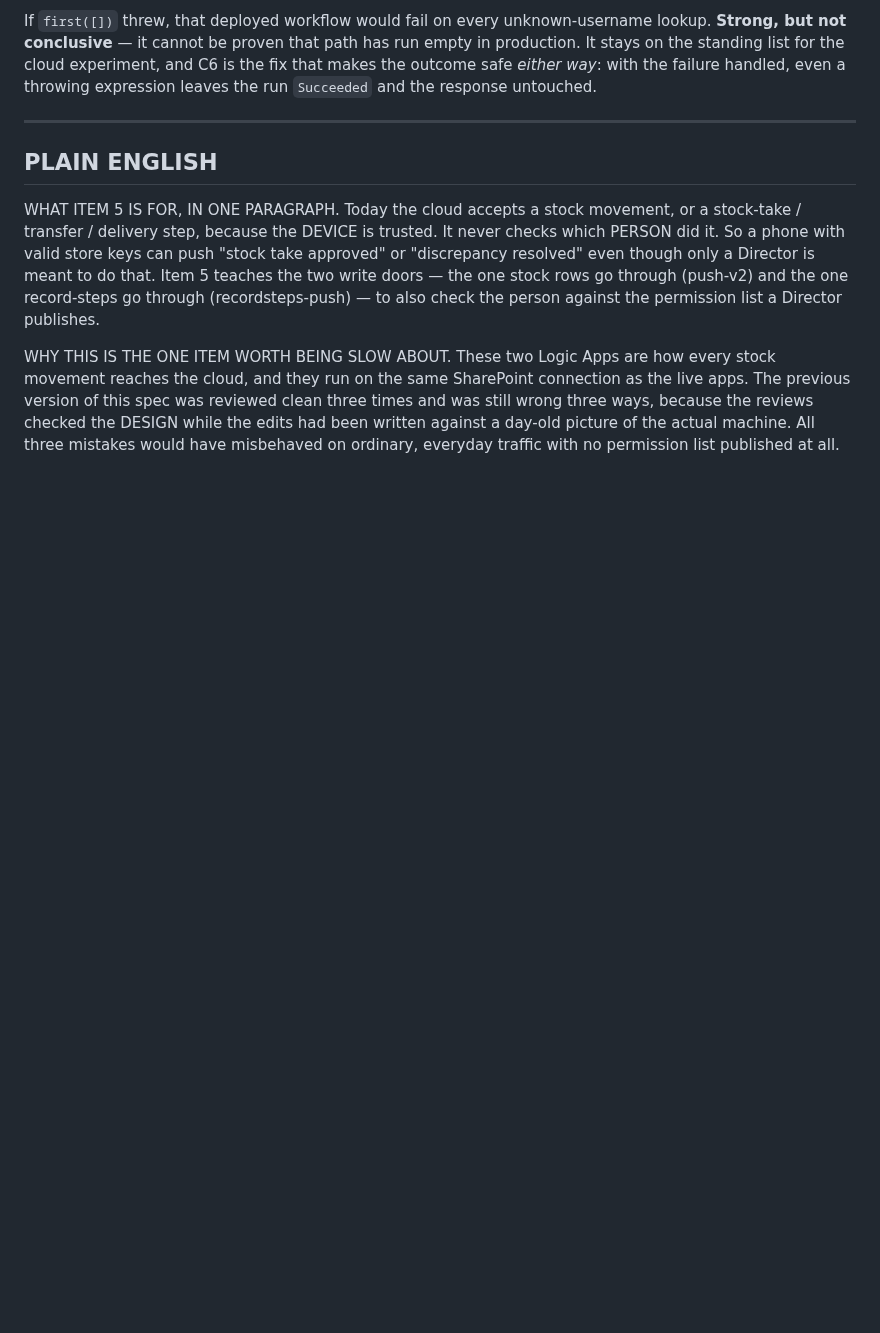
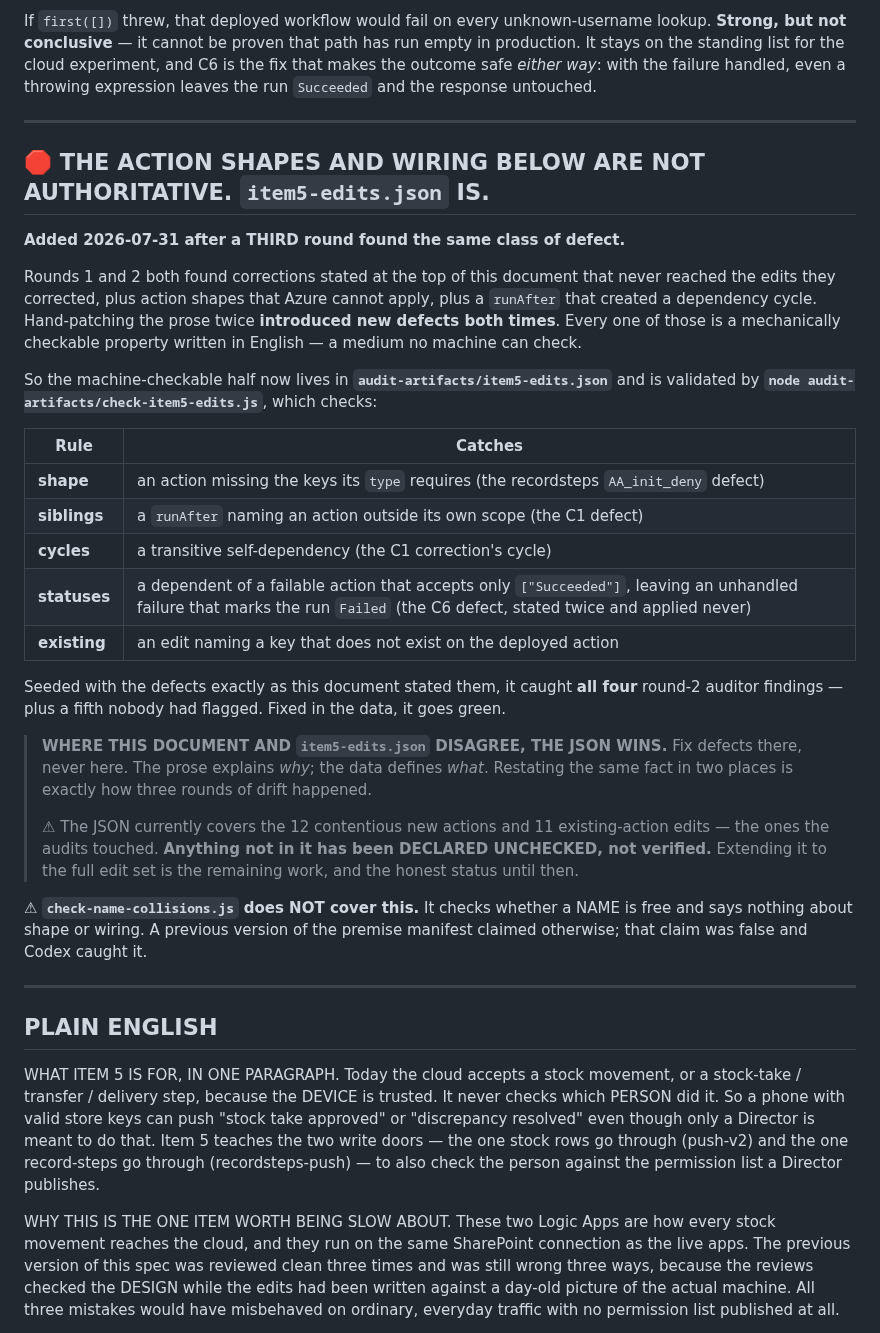
Before and after one commit to bangonbrows/bob-stock, a Markdown page: AZURE-CHUNK-AA-ITEM5-RESPEC.md, the part around the change. Rendered like a GitHub page; blank space fills up the shorter version.

```diff
--- a/AZURE-CHUNK-AA-ITEM5-RESPEC.md
+++ b/AZURE-CHUNK-AA-ITEM5-RESPEC.md
@@ -149,6 +149,43 @@ but not conclusive** — it cannot be proven that path has run empty in producti
 standing list for the cloud experiment, and C6 is the fix that makes the outcome safe *either way*:
 with the failure handled, even a throwing expression leaves the run `Succeeded` and the response
 untouched.
+
+---
+
+## 🛑 THE ACTION SHAPES AND WIRING BELOW ARE NOT AUTHORITATIVE. `item5-edits.json` IS.
+
+**Added 2026-07-31 after a THIRD round found the same class of defect.**
+
+Rounds 1 and 2 both found corrections stated at the top of this document that never reached the edits
+they corrected, plus action shapes that Azure cannot apply, plus a `runAfter` that created a
+dependency cycle. Hand-patching the prose twice **introduced new defects both times**. Every one of
+those is a mechanically checkable property written in English — a medium no machine can check.
+
+So the machine-checkable half now lives in **`audit-artifacts/item5-edits.json`** and is validated by
+**`node audit-artifacts/check-item5-edits.js`**, which checks:
+
+| Rule | Catches |
+|---|---|
+| **shape** | an action missing the keys its `type` requires (the recordsteps `AA_init_deny` defect) |
+| **siblings** | a `runAfter` naming an action outside its own scope (the C1 defect) |
+| **cycles** | a transitive self-dependency (the C1 correction's cycle) |
+| **statuses** | a dependent of a failable action that accepts only `["Succeeded"]`, leaving an unhandled failure that marks the run `Failed` (the C6 defect, stated twice and applied never) |
+| **existing** | an edit naming a key that does not exist on the deployed action |
+
+Seeded with the defects exactly as this document stated them, it caught **all four** round-2 auditor
+findings — plus a fifth nobody had flagged. Fixed in the data, it goes green.
+
+> **WHERE THIS DOCUMENT AND `item5-edits.json` DISAGREE, THE JSON WINS.** Fix defects there, never
+> here. The prose explains *why*; the data defines *what*. Restating the same fact in two places is
+> exactly how three rounds of drift happened.
+>
+> ⚠ The JSON currently covers the 12 contentious new actions and 11 existing-action edits — the ones
+> the audits touched. **Anything not in it has been DECLARED UNCHECKED, not verified.** Extending it
+> to the full edit set is the remaining work, and the honest status until then.
+
+⚠ **`check-name-collisions.js` does NOT cover this.** It checks whether a NAME is free and says
+nothing about shape or wiring. A previous version of the premise manifest claimed otherwise; that
+claim was false and Codex caught it.
 
 ---
 
```
